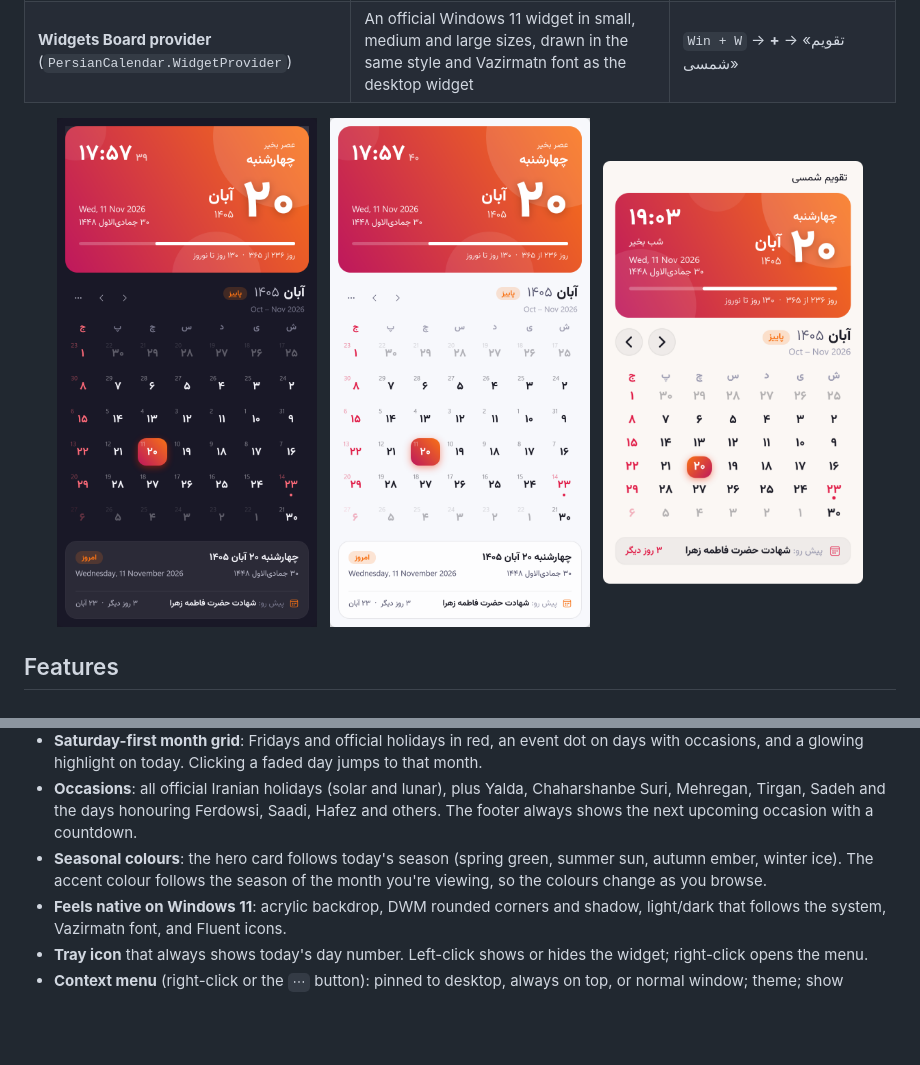
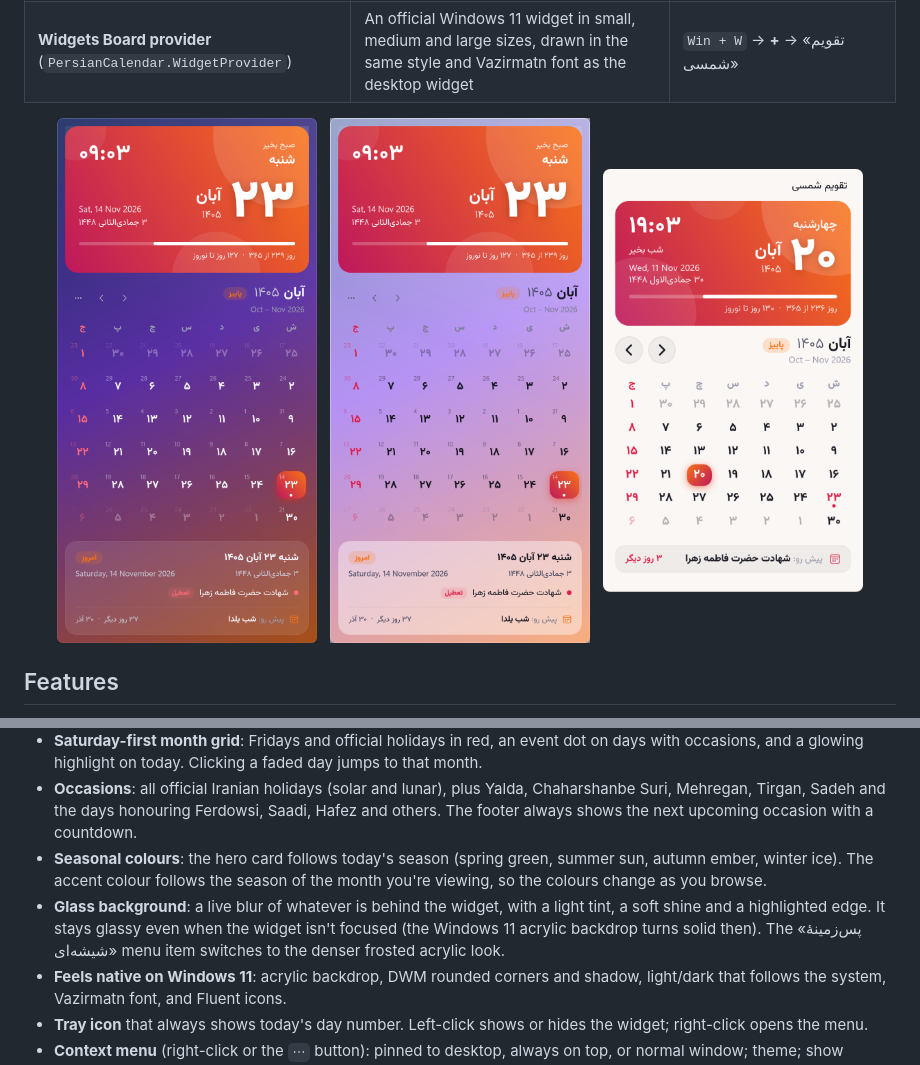
Before and after one commit to zandiarash/WindowsPersianCalndarWidgets, a Markdown page: README.md, 2 parts joined by grey strips. Drawn GitHub-style; pictures changed too: docs/desktop-dark.png, docs/desktop-light.png; blank space fills up the shorter version.

Commit message:
Glass Background Feature

```diff
--- a/README.md
+++ b/README.md
@@ -23,6 +23,7 @@ A Persian (Solar Hijri / Jalali) calendar for Windows 11, built with **.NET 11**
 - **Saturday-first month grid**: Fridays and official holidays in red, an event dot on days with occasions, and a glowing highlight on today. Clicking a faded day jumps to that month.
 - **Occasions**: all official Iranian holidays (solar and lunar), plus Yalda, Chaharshanbe Suri, Mehregan, Tirgan, Sadeh and the days honouring Ferdowsi, Saadi, Hafez and others. The footer always shows the next upcoming occasion with a countdown.
 - **Seasonal colours**: the hero card follows today's season (spring green, summer sun, autumn ember, winter ice). The accent colour follows the season of the month you're viewing, so the colours change as you browse.
+- **Glass background**: a live blur of whatever is behind the widget, with a light tint, a soft shine and a highlighted edge. It stays glassy even when the widget isn't focused (the Windows 11 acrylic backdrop turns solid then). The «پس‌زمینهٔ شیشه‌ای» menu item switches to the denser frosted acrylic look.
 - **Feels native on Windows 11**: acrylic backdrop, DWM rounded corners and shadow, light/dark that follows the system, Vazirmatn font, and Fluent icons.
 - **Tray icon** that always shows today's day number. Left-click shows or hides the widget; right-click opens the menu.
 - **Context menu** (right-click or the `⋯` button): pinned to desktop, always on top, or normal window; theme; show seconds; show Gregorian day numbers; start with Windows; hide; exit.
```
Also changed, not shown: 8 other files.
